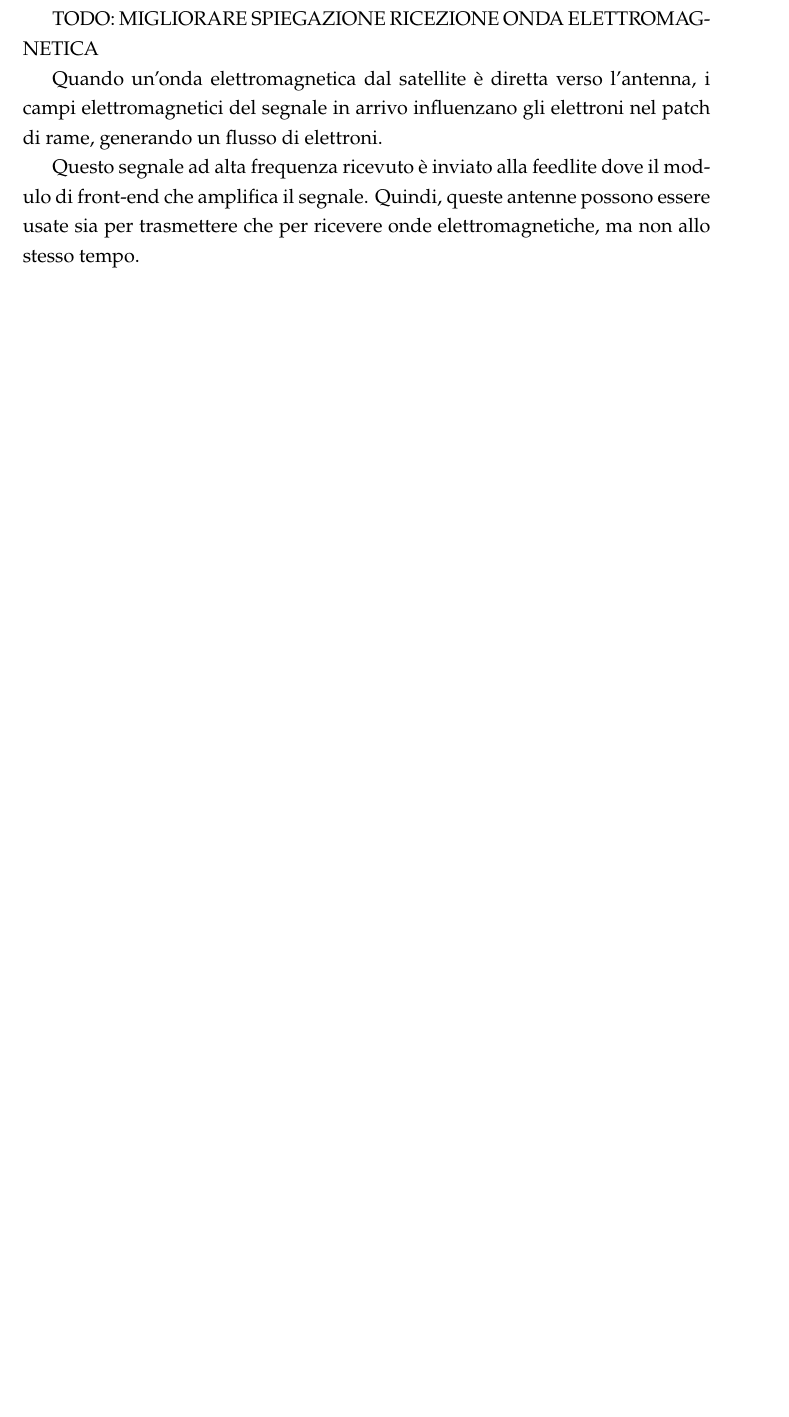
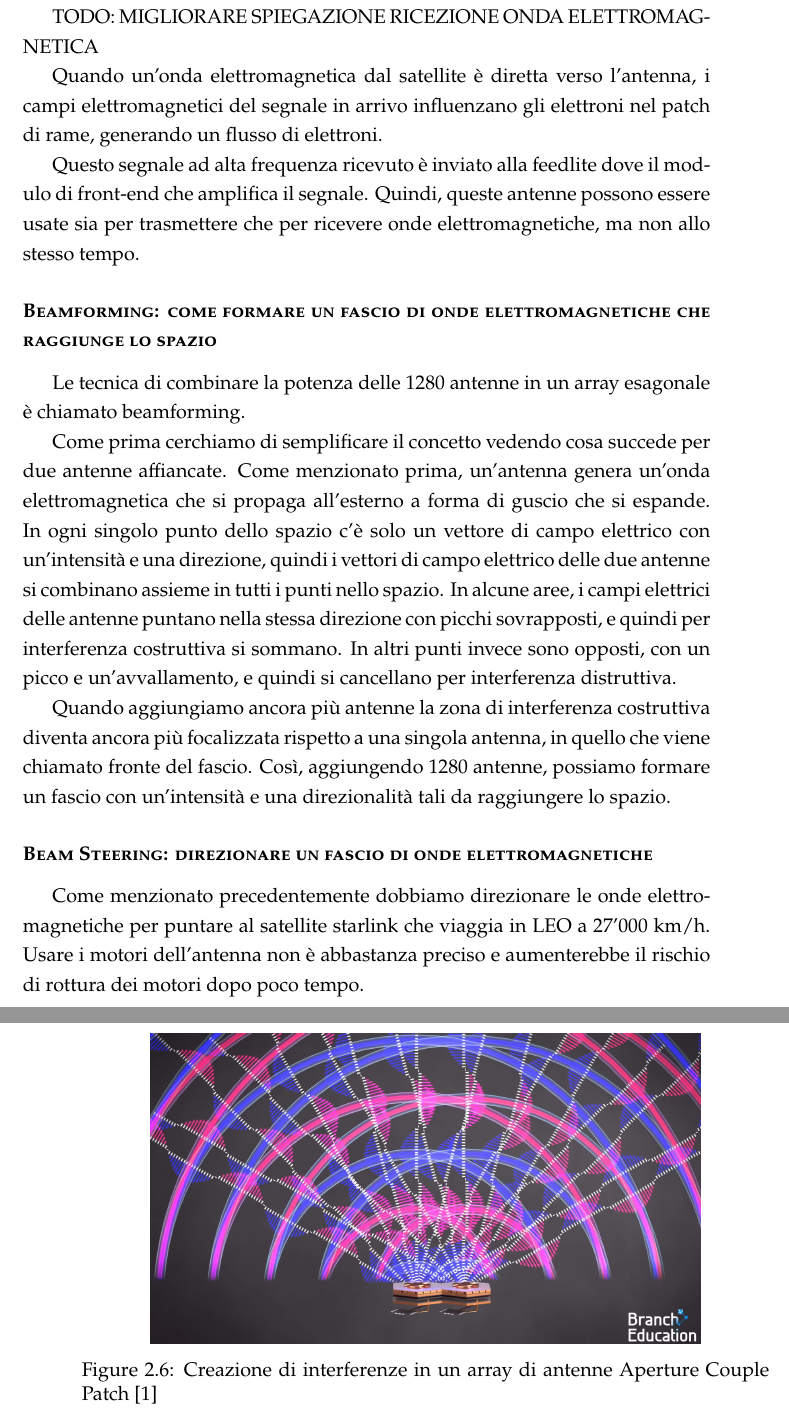
Before and after one commit to gekoxyz/unipd-tesi, a LaTeX thesis (main.tex, which reads chapters/02_architettura_sistema.tex): part of page 19 of 21 before the commit and two parts of pages 19 and 20 of 21 after it, the two joined at a grey line, cut so that both start at the same text, the shorter picture padded with empty space. Compiled offline with XeLaTeX.

Commit message:
added content

```diff
--- a/chapters/02_architettura_sistema.tex
+++ b/chapters/02_architettura_sistema.tex
@@ -124,9 +125,30 @@ Questo segnale ad alta frequenza ricevuto è inviato alla feedlite dove il modul
 Quindi, queste antenne possono essere usate sia per trasmettere che per ricevere onde elettromagnetiche, ma non allo stesso tempo.
 
 % COMBINAZIONE DI SINGOLE ANTENNE PER AMPLIFICARE IL SEGNALE
+% 11:06/28:08
+\subsubsection{Beamforming: come formare un fascio di onde elettromagnetiche che raggiunge lo spazio}
+Le tecnica di combinare la potenza delle 1280 antenne in un array esagonale è chiamato beamforming.
 
+Come prima cerchiamo di semplificare il concetto vedendo cosa succede per due antenne affiancate.
+Come menzionato prima, un'antenna genera un'onda elettromagnetica che si propaga all'esterno a forma di guscio che si espande.
+In ogni singolo punto dello spazio c'è solo un vettore di campo elettrico con un'intensità e una direzione, quindi i vettori di campo elettrico delle due antenne si combinano assieme in tutti i punti nello spazio.
+In alcune aree, i campi elettrici delle antenne puntano nella stessa direzione con picchi sovrapposti, e quindi per interferenza costruttiva si sommano.
+In altri punti invece sono opposti, con un picco e un'avvallamento, e quindi si cancellano per interferenza distruttiva.
 
+\begin{figure}[htbp]
+  \centering
+  \includegraphics[width=0.8\linewidth]{./res/img/antenna_interference.png}
+  \caption{Creazione di interferenze in un array di antenne Aperture Couple Patch \cite{branch_education_how_2022}}
+  \label{fig:aperture-couple-patch-antenna-interference}
+\end{figure}
 
+Quando aggiungiamo ancora più antenne la zona di interferenza costruttiva diventa ancora più focalizzata rispetto a una singola antenna, in quello che viene chiamato fronte del fascio.
+Così, aggiungendo 1280 antenne, possiamo formare un fascio con un'intensità e una direzionalità tali da raggiungere lo spazio.
 
+% Ora potreste pensare che la forza di un'antenna duplicata 1280 volte dia luogo a una potenza combinata pari a 1280 volte quella di una singola antenna, ma vi sbagliereste. La potenza e la portata effettive del fascio principale di tutte queste antenne combinate sono in realtà più vicine a 3500 volte quelle di una singola antenna.
+
+\subsubsection{Beam Steering: direzionare un fascio di onde elettromagnetiche}
+Come menzionato precedentemente dobbiamo direzionare le onde elettromagnetiche per puntare al satellite starlink che viaggia in \ac{LEO} a 27'000 km/h.
+Usare i motori dell'antenna non è abbastanza preciso e aumenterebbe il rischio di rottura dei motori dopo poco tempo.
 
 % NUMERO DI SATELLITI, COME AVVIENE COMUNICAZIONE UTENTE-UTENTE E UTENTE-SATELLITE
```
Also changed, not shown: res/img/antenna_interference.png (added), chapters/02_architettura_sistema.tex (5 more changed lines).
